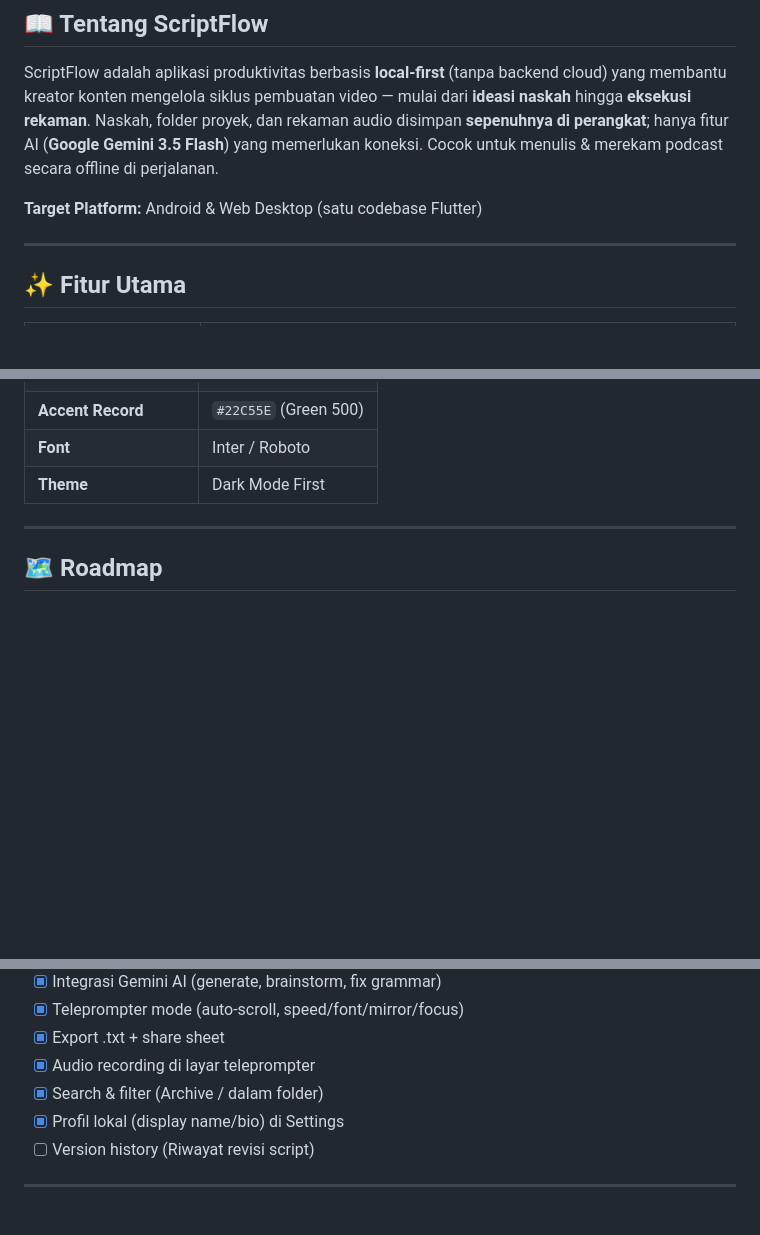
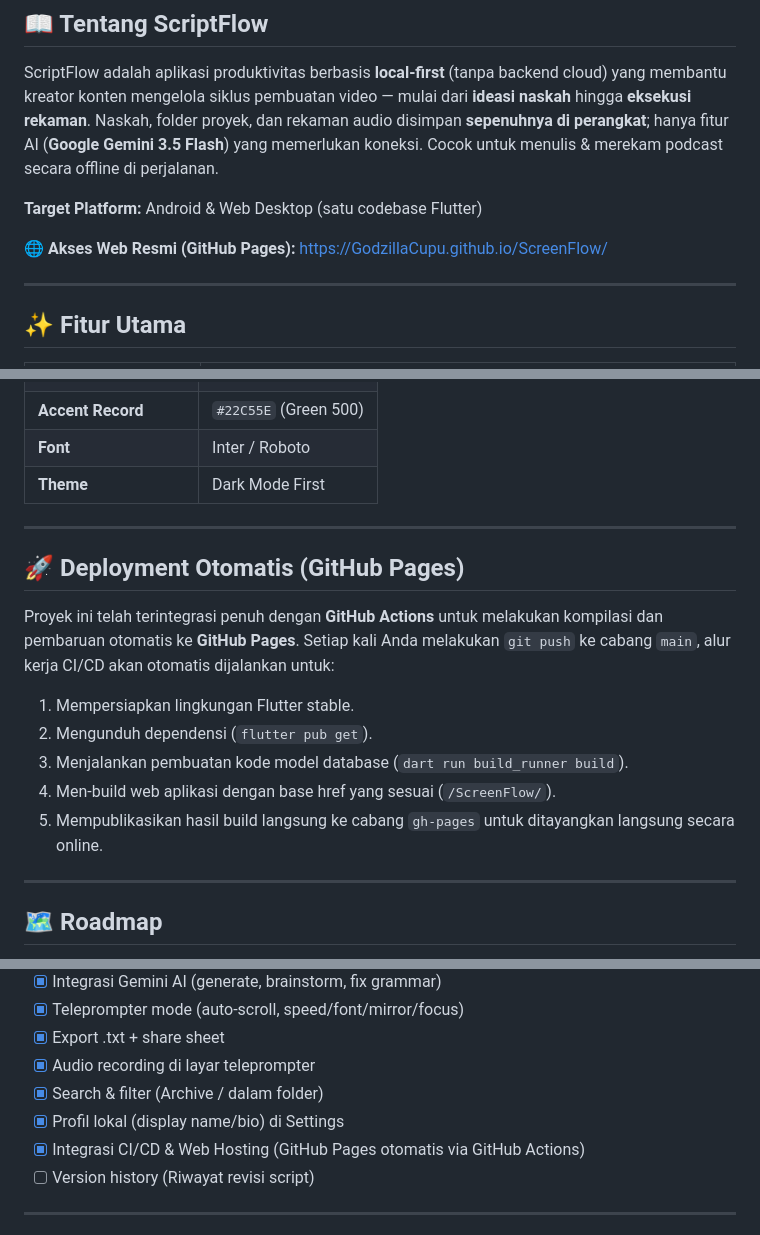
Before and after one commit to GodzillaCupu/ScreenFlow, a Markdown page: README.md, 3 parts joined by grey strips. GitHub-like rendering; blank space fills up the shorter version.

Commit message:
docs: update README with GitHub Pages and CI/CD info

```diff
--- a/README.md
+++ b/README.md
@@ -15,6 +16,8 @@
 ScriptFlow adalah aplikasi produktivitas berbasis **local-first** (tanpa backend cloud) yang membantu kreator konten mengelola siklus pembuatan video — mulai dari **ideasi naskah** hingga **eksekusi rekaman**. Naskah, folder proyek, dan rekaman audio disimpan **sepenuhnya di perangkat**; hanya fitur AI (**Google Gemini 3.5 Flash**) yang memerlukan koneksi. Cocok untuk menulis & merekam podcast secara offline di perjalanan.
 
 **Target Platform:** Android & Web Desktop (satu codebase Flutter)
+
+🌐 **Akses Web Resmi (GitHub Pages):** [https://GodzillaCupu.github.io/ScreenFlow/](https://GodzillaCupu.github.io/ScreenFlow/)
 
 ---
 
@@ -188,6 +191,17 @@ On-device files:
 
 ---
 
+## 🚀 Deployment Otomatis (GitHub Pages)
+
+Proyek ini telah terintegrasi penuh dengan **GitHub Actions** untuk melakukan kompilasi dan pembaruan otomatis ke **GitHub Pages**. Setiap kali Anda melakukan `git push` ke cabang `main`, alur kerja CI/CD akan otomatis dijalankan untuk:
+1. Mempersiapkan lingkungan Flutter stable.
+2. Mengunduh dependensi (`flutter pub get`).
+3. Menjalankan pembuatan kode model database (`dart run build_runner build`).
+4. Men-build web aplikasi dengan base href yang sesuai (`/ScreenFlow/`).
+5. Mempublikasikan hasil build langsung ke cabang `gh-pages` untuk ditayangkan langsung secara online.
+
+---
+
 ## 🗺️ Roadmap
 
 - [x] Inisialisasi project (local-first, tanpa Firebase)
@@ -201,6 +215,7 @@ On-device files:
 - [x] Audio recording di layar teleprompter
 - [x] Search & filter (Archive / dalam folder)
 - [x] Profil lokal (display name/bio) di Settings
+- [x] Integrasi CI/CD & Web Hosting (GitHub Pages otomatis via GitHub Actions)
 - [ ] Version history (Riwayat revisi script)
 
 ---
```
Also changed, not shown: other parts of README.md (+1 -0 lines).
